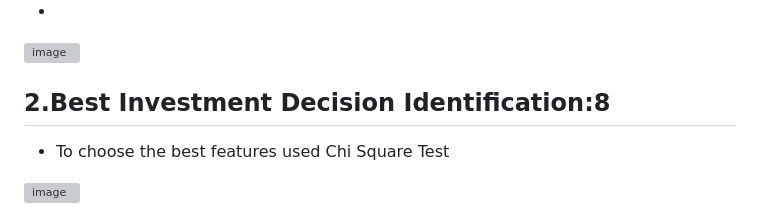
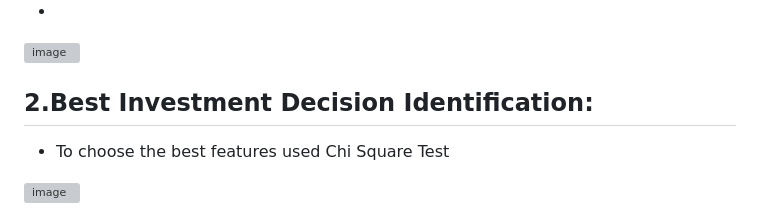
Before and after one commit to Mahizha-N-S/Buckman_data_analysis, a Markdown page: README.md, the part around the change. GitHub-like rendering; grey boxes are pictures that could not be loaded.

```diff
--- a/README.md
+++ b/README.md
@@ -17,7 +17,7 @@ Data Cleaning and Understanding:
 *
 ![image](https://github.com/Mahizha-N-S/Buckman_data_analysis/assets/102713447/3a433ab0-860a-429c-85da-7130f6cbfd54)
 
-## 2.Best Investment Decision Identification:8
+## 2.Best Investment Decision Identification:
 
 * To choose the best features used Chi Square Test
 
```
